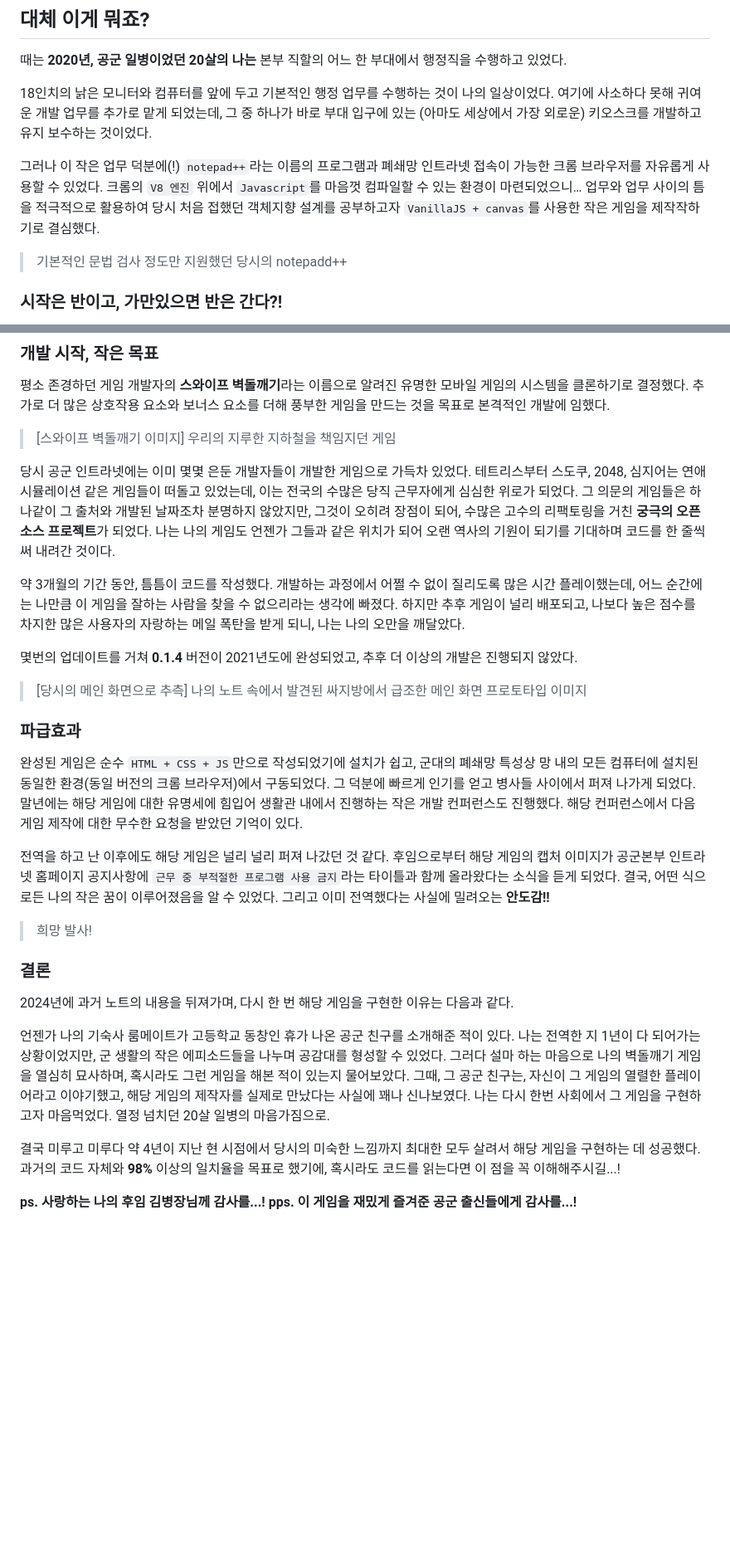
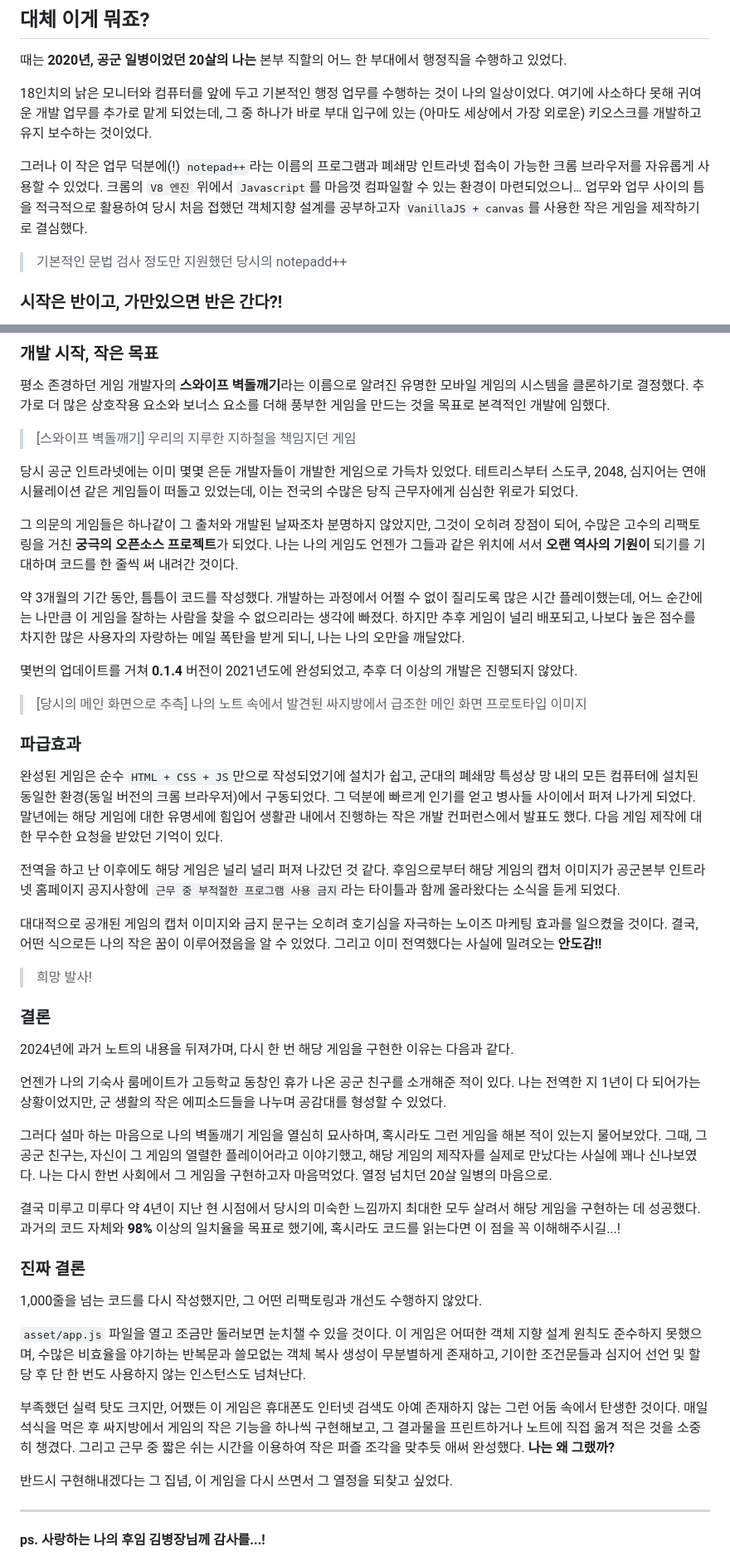
Before and after one commit to minseok128/2020-SwipeBrickBreaker-JS, a Markdown page: README.md, 2 parts joined by grey strips. Shown: that part at 83% size. Drawn GitHub-style; blank space fills up the shorter version.

Commit message:
Update README.md : real

```diff
--- a/README.md
+++ b/README.md
@@ -28,7 +28,8 @@ open index.html
 
 18인치의 낡은 모니터와 컴퓨터를 앞에 두고 기본적인 행정 업무를 수행하는 것이 나의 일상이었다. 여기에 사소하다 못해 귀여운 개발 업무를 추가로 맡게 되었는데, 그 중 하나가 바로 부대 입구에 있는 (아마도 세상에서 가장 외로운) 키오스크를 개발하고 유지 보수하는 것이었다.
 
-그러나 이 작은 업무 덕분에(!) `notepad++`라는 이름의 프로그램과 폐쇄망 인트라넷 접속이 가능한 크롬 브라우저를 자유롭게 사용할 수 있었다. 크롬의 `V8 엔진` 위에서 `Javascript`를 마음껏 컴파일할 수 있는 환경이 마련되었으니… 업무와 업무 사이의 틈을 적극적으로 활용하여 당시 처음 접했던 객체지향 설계를 공부하고자 `VanillaJS + canvas`를 사용한 작은 게임을 제작작하기로 결심했다.
+그러나 이 작은 업무 덕분에(!) `notepad++`라는 이름의 프로그램과 폐쇄망 인트라넷 접속이 가능한 크롬 브라우저를 자유롭게 사용할 수 있었다. 크롬의 `V8 엔진` 위에서 `Javascript`를 마음껏 컴파일할 수 있는 환경이 마련되었으니…
+업무와 업무 사이의 틈을 적극적으로 활용하여 당시 처음 접했던 객체지향 설계를 공부하고자 `VanillaJS + canvas`를 사용한 작은 게임을 제작하기로 결심했다.
 
 > <image src="./readme/notepad.png" width=400 />
 >
@@ -56,9 +57,11 @@ open index.html
 
 > <image src="./readme/real_swipe.png" width=400 />
 >
-> [스와이프 벽돌깨기 이미지] 우리의 지루한 지하철을 책임지던 게임
+> [스와이프 벽돌깨기] 우리의 지루한 지하철을 책임지던 게임
 
-당시 공군 인트라넷에는 이미 몇몇 은둔 개발자들이 개발한 게임으로 가득차 있었다. 테트리스부터 스도쿠, 2048, 심지어는 연애 시뮬레이션 같은 게임들이 떠돌고 있었는데, 이는 전국의 수많은 당직 근무자에게 심심한 위로가 되었다. 그 의문의 게임들은 하나같이 그 출처와 개발된 날짜조차 분명하지 않았지만, 그것이 오히려 장점이 되어, 수많은 고수의 리팩토링을 거친 **궁극의 오픈소스 프로젝트**가 되었다. 나는 나의 게임도 언젠가 그들과 같은 위치가 되어 오랜 역사의 기원이 되기를 기대하며 코드를 한 줄씩 써 내려간 것이다.
+당시 공군 인트라넷에는 이미 몇몇 은둔 개발자들이 개발한 게임으로 가득차 있었다. 테트리스부터 스도쿠, 2048, 심지어는 연애 시뮬레이션 같은 게임들이 떠돌고 있었는데, 이는 전국의 수많은 당직 근무자에게 심심한 위로가 되었다.
+
+그 의문의 게임들은 하나같이 그 출처와 개발된 날짜조차 분명하지 않았지만, 그것이 오히려 장점이 되어, 수많은 고수의 리팩토링을 거친 **궁극의 오픈소스 프로젝트**가 되었다. 나는 나의 게임도 언젠가 그들과 같은 위치에 서서 **오랜 역사의 기원이** 되기를 기대하며 코드를 한 줄씩 써 내려간 것이다.
 
 약 3개월의 기간 동안, 틈틈이 코드를 작성했다. 개발하는 과정에서 어쩔 수 없이 질리도록 많은 시간 플레이했는데, 어느 순간에는 나만큼 이 게임을 잘하는 사람을 찾을 수 없으리라는 생각에 빠졌다. 하지만 추후 게임이 널리 배포되고, 나보다 높은 점수를 차지한 많은 사용자의 자랑하는 메일 폭탄을 받게 되니, 나는 나의 오만을 깨달았다.
 
@@ -71,9 +74,11 @@ open index.html
 
 ### 파급효과
 
-완성된 게임은 순수 `HTML + CSS + JS`만으로 작성되었기에 설치가 쉽고, 군대의 폐쇄망 특성상 망 내의 모든 컴퓨터에 설치된 동일한 환경(동일 버전의 크롬 브라우저)에서 구동되었다. 그 덕분에 빠르게 인기를 얻고 병사들 사이에서 퍼져 나가게 되었다. 말년에는 해당 게임에 대한 유명세에 힘입어 생활관 내에서 진행하는 작은 개발 컨퍼런스도 진행했다. 해당 컨퍼런스에서 다음 게임 제작에 대한 무수한 요청을 받았던 기억이 있다.
+완성된 게임은 순수 `HTML + CSS + JS`만으로 작성되었기에 설치가 쉽고, 군대의 폐쇄망 특성상 망 내의 모든 컴퓨터에 설치된 동일한 환경(동일 버전의 크롬 브라우저)에서 구동되었다. 그 덕분에 빠르게 인기를 얻고 병사들 사이에서 퍼져 나가게 되었다. 말년에는 해당 게임에 대한 유명세에 힘입어 생활관 내에서 진행하는 작은 개발 컨퍼런스에서 발표도 했다. 다음 게임 제작에 대한 무수한 요청을 받았던 기억이 있다.
 
-전역을 하고 난 이후에도 해당 게임은 널리 널리 퍼져 나갔던 것 같다. 후임으로부터 해당 게임의 캡처 이미지가 공군본부 인트라넷 홈페이지 공지사항에 `근무 중 부적절한 프로그램 사용 금지`라는 타이틀과 함께 올라왔다는 소식을 듣게 되었다. 결국, 어떤 식으로든 나의 작은 꿈이 이루어졌음을 알 수 있었다. 그리고 이미 전역했다는 사실에 밀려오는 **안도감!!**
+전역을 하고 난 이후에도 해당 게임은 널리 널리 퍼져 나갔던 것 같다. 후임으로부터 해당 게임의 캡처 이미지가 공군본부 인트라넷 홈페이지 공지사항에 `근무 중 부적절한 프로그램 사용 금지`라는 타이틀과 함께 올라왔다는 소식을 듣게 되었다.
+
+대대적으로 공개된 게임의 캡처 이미지와 금지 문구는 오히려 호기심을 자극하는 노이즈 마케팅 효과를 일으켰을 것이다. 결국, 어떤 식으로든 나의 작은 꿈이 이루어졌음을 알 수 있었다. 그리고 이미 전역했다는 사실에 밀려오는 **안도감!!**
 
 > <image src="./readme/play1.gif" width=400 />
 >
@@ -83,9 +88,23 @@ open index.html
 
 2024년에 과거 노트의 내용을 뒤져가며, 다시 한 번 해당 게임을 구현한 이유는 다음과 같다.
 
-언젠가 나의 기숙사 룸메이트가 고등학교 동창인 휴가 나온 공군 친구를 소개해준 적이 있다. 나는 전역한 지 1년이 다 되어가는 상황이었지만, 군 생활의 작은 에피소드들을 나누며 공감대를 형성할 수 있었다. 그러다 설마 하는 마음으로 나의 벽돌깨기 게임을 열심히 묘사하며, 혹시라도 그런 게임을 해본 적이 있는지 물어보았다. 그때, 그 공군 친구는, 자신이 그 게임의 열렬한 플레이어라고 이야기했고, 해당 게임의 제작자를 실제로 만났다는 사실에 꽤나 신나보였다. 나는 다시 한번 사회에서 그 게임을 구현하고자 마음먹었다. 열정 넘치던 20살 일병의 마음가짐으로.
+언젠가 나의 기숙사 룸메이트가 고등학교 동창인 휴가 나온 공군 친구를 소개해준 적이 있다. 나는 전역한 지 1년이 다 되어가는 상황이었지만, 군 생활의 작은 에피소드들을 나누며 공감대를 형성할 수 있었다.
+
+그러다 설마 하는 마음으로 나의 벽돌깨기 게임을 열심히 묘사하며, 혹시라도 그런 게임을 해본 적이 있는지 물어보았다. 그때, 그 공군 친구는, 자신이 그 게임의 열렬한 플레이어라고 이야기했고, 해당 게임의 제작자를 실제로 만났다는 사실에 꽤나 신나보였다. 나는 다시 한번 사회에서 그 게임을 구현하고자 마음먹었다. 열정 넘치던 20살 일병의 마음으로.
 
 결국 미루고 미루다 약 4년이 지난 현 시점에서 당시의 미숙한 느낌까지 최대한 모두 살려서 해당 게임을 구현하는 데 성공했다. 과거의 코드 자체와 **98%** 이상의 일치율을 목표로 했기에, 혹시라도 코드를 읽는다면 이 점을 꼭 이해해주시길...!
 
+### 진짜 결론
+
+1,000줄을 넘는 코드를 다시 작성했지만, 그 어떤 리팩토링과 개선도 수행하지 않았다.
+
+`asset/app.js` 파일을 열고 조금만 둘러보면 눈치챌 수 있을 것이다. 이 게임은 어떠한 객체 지향 설계 원칙도 준수하지 못했으며, 수많은 비효율을 야기하는 반복문과 쓸모없는 객체 복사 생성이 무분별하게 존재하고, 기이한 조건문들과 심지어 선언 및 할당 후 단 한 번도 사용하지 않는 인스턴스도 넘쳐난다.
+
+부족했던 실력 탓도 크지만, 어쨌든 이 게임은 휴대폰도 인터넷 검색도 아예 존재하지 않는 그런 어둠 속에서 탄생한 것이다. 매일 석식을 먹은 후 싸지방에서 게임의 작은 기능을 하나씩 구현해보고, 그 결과물을 프린트하거나 노트에 직접 옮겨 적은 것을 소중히 챙겼다. 그리고 근무 중 짧은 쉬는 시간을 이용하여 작은 퍼즐 조각을 맞추듯 애써 완성했다. **나는 왜 그랬까?**
+
+반드시 구현해내겠다는 그 집념, 이 게임을 다시 쓰면서 그 열정을 되찾고 싶었다.
+
+---
 **ps. 사랑하는 나의 후임 김병장님께 감사를...!**
+
 **pps. 이 게임을 재밌게 즐겨준 공군 출신들에게 감사를...!**
```
